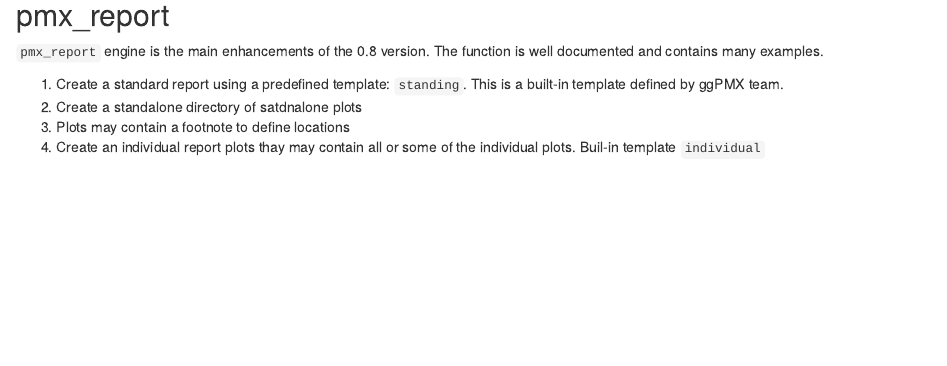
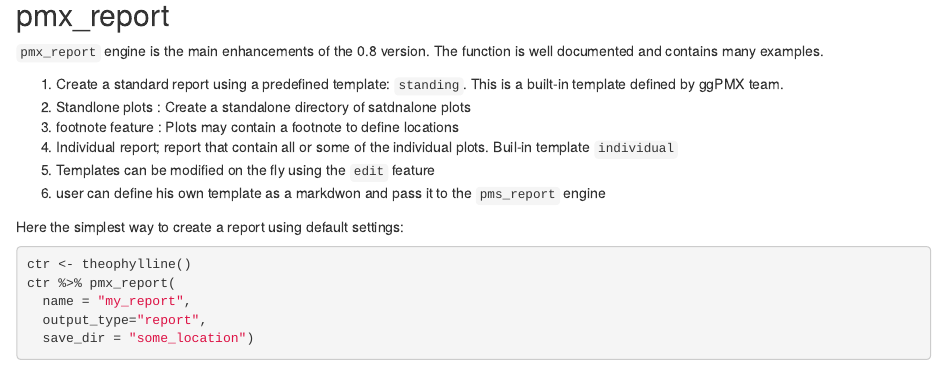
Before and after one commit to ggPMXdevelopment/ggPMX, an R Markdown document (vignettes/0.8.Rmd): the page in a window 1100 px wide, from 2400 px down. Rendered offline with R 4.5, knitr and Pandoc, with nearby package versions; some code elsewhere in the file could not run offline; common packages that the code uses without loading them are loaded.

Commit message:
fix  #171

````diff
--- a/vignettes/0.8.Rmd
+++ b/vignettes/0.8.Rmd
@@ -123,6 +123,18 @@
 
 
 1. Create a standard report using a predefined template: `standing`. This is a built-in template defined by ggPMX team.
-2. Create a standalone directory of satdnalone plots
-3. Plots may contain a footnote to define locations
-4. Create an individual report plots thay may contain all or some of the individual plots. Buil-in template `individual`
+2. Standlone plots :  Create a standalone directory of satdnalone plots
+3. footnote feature : Plots may contain a footnote to define locations
+4. Individual report; report that contain all or some of the individual plots. Buil-in template `individual`
+5. Templates can be modified on the fly using the `edit` feature
+6. user can define his own template as a markdwon and pass it to the `pms_report` engine
+
+
+Here the simplest way to create a report using default settings:
+```{r, eval=FALSE}
+ctr <- theophylline()
+ctr %>% pmx_report(
+  name = "my_report",
+  output_type="report",
+  save_dir = "some_location")
+```
````
Also changed, not shown: R/pmx-all-plots.R (+3 -0 lines), vignettes/0.8.Rmd (2 more changed lines), 1 other file.
